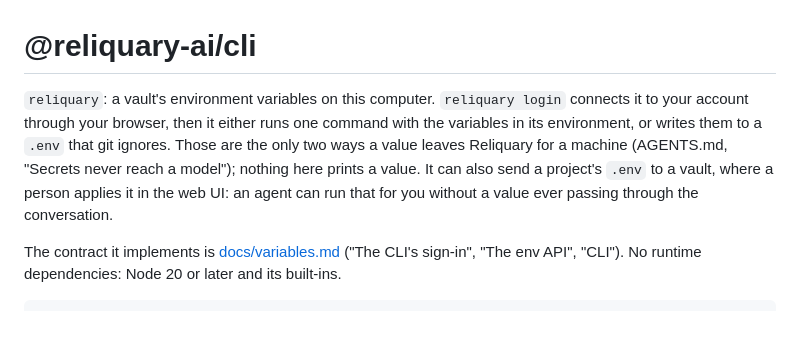
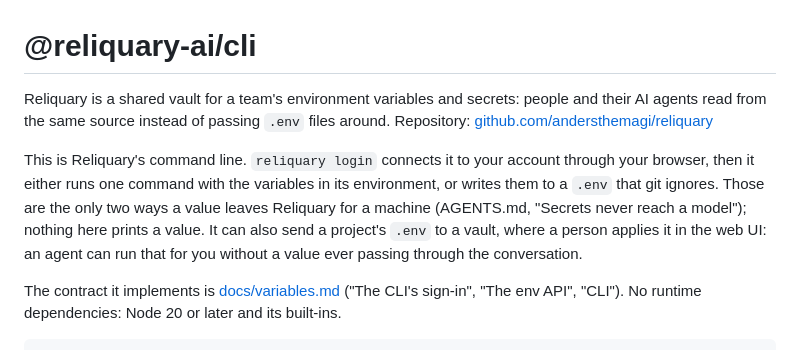
Before and after one commit to andersthemagi/reliquary, a Markdown page: cli/README.md, the part around the change. Drawn GitHub-style; blank space fills up the shorter version.

Commit message:
docs(cli): what Reliquary is and a repository link, at the top
The README opened straight into command syntax, assuming the reader
already knew what Reliquary was. Someone finding the package cold on
npm didn't get that, or a link back to the source.

Co-Authored-By: Claude Sonnet 5 <noreply@anthropic.com>

```diff
--- a/cli/README.md
+++ b/cli/README.md
@@ -1,12 +1,17 @@
 # @reliquary-ai/cli
 
-`reliquary`: a vault's environment variables on this computer. `reliquary login`
-connects it to your account through your browser, then it either runs one command with the variables in its
-environment, or writes them to a `.env` that git ignores. Those are the only
-two ways a value leaves Reliquary for a machine (AGENTS.md, "Secrets never
-reach a model"); nothing here prints a value. It can also send a project's
-`.env` to a vault, where a person applies it in the web UI: an agent can run
-that for you without a value ever passing through the conversation.
+Reliquary is a shared vault for a team's environment variables and secrets:
+people and their AI agents read from the same source instead of passing
+`.env` files around. Repository: [github.com/andersthemagi/reliquary](https://github.com/andersthemagi/reliquary)
+
+This is Reliquary's command line. `reliquary login` connects it to your
+account through your browser, then it either runs one command with the
+variables in its environment, or writes them to a `.env` that git ignores.
+Those are the only two ways a value leaves Reliquary for a machine (AGENTS.md,
+"Secrets never reach a model"); nothing here prints a value. It can also send
+a project's `.env` to a vault, where a person applies it in the web UI: an
+agent can run that for you without a value ever passing through the
+conversation.
 
 The contract it implements is [docs/variables.md](../docs/variables.md)
 ("The CLI's sign-in", "The env API", "CLI"). No runtime dependencies: Node
```
